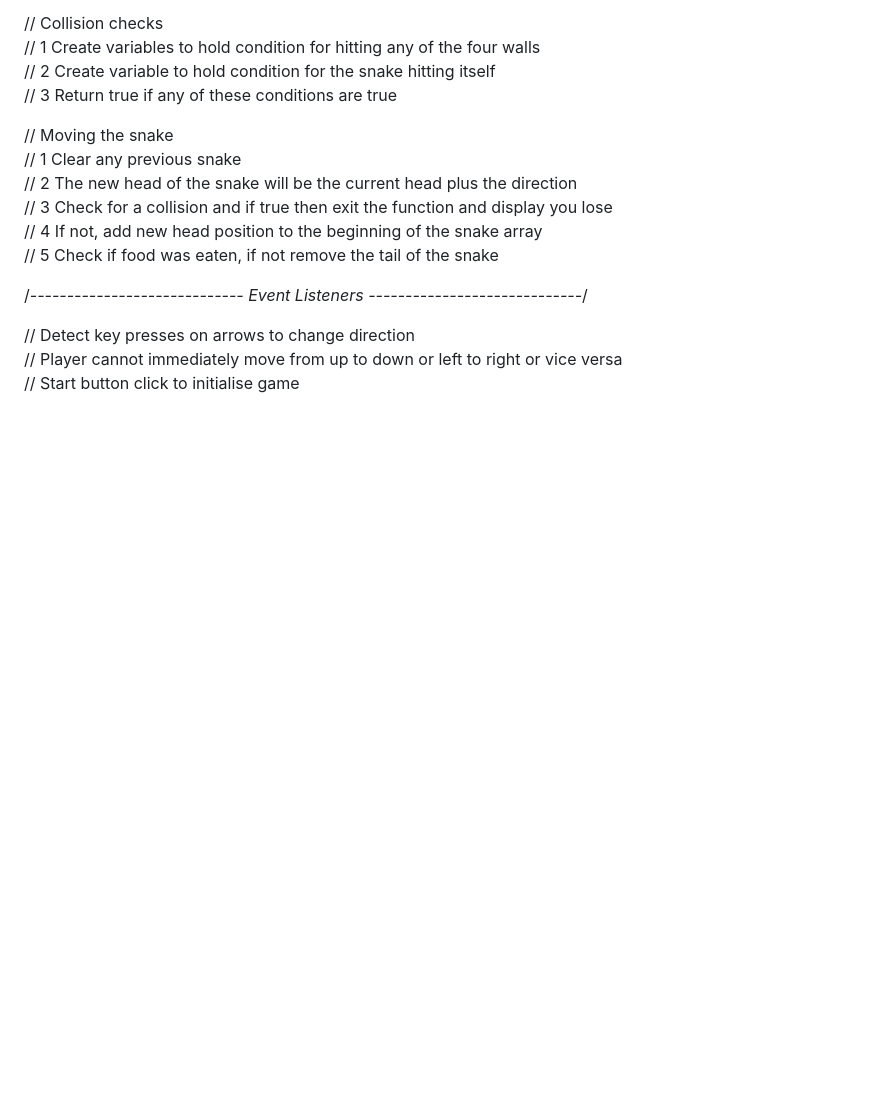
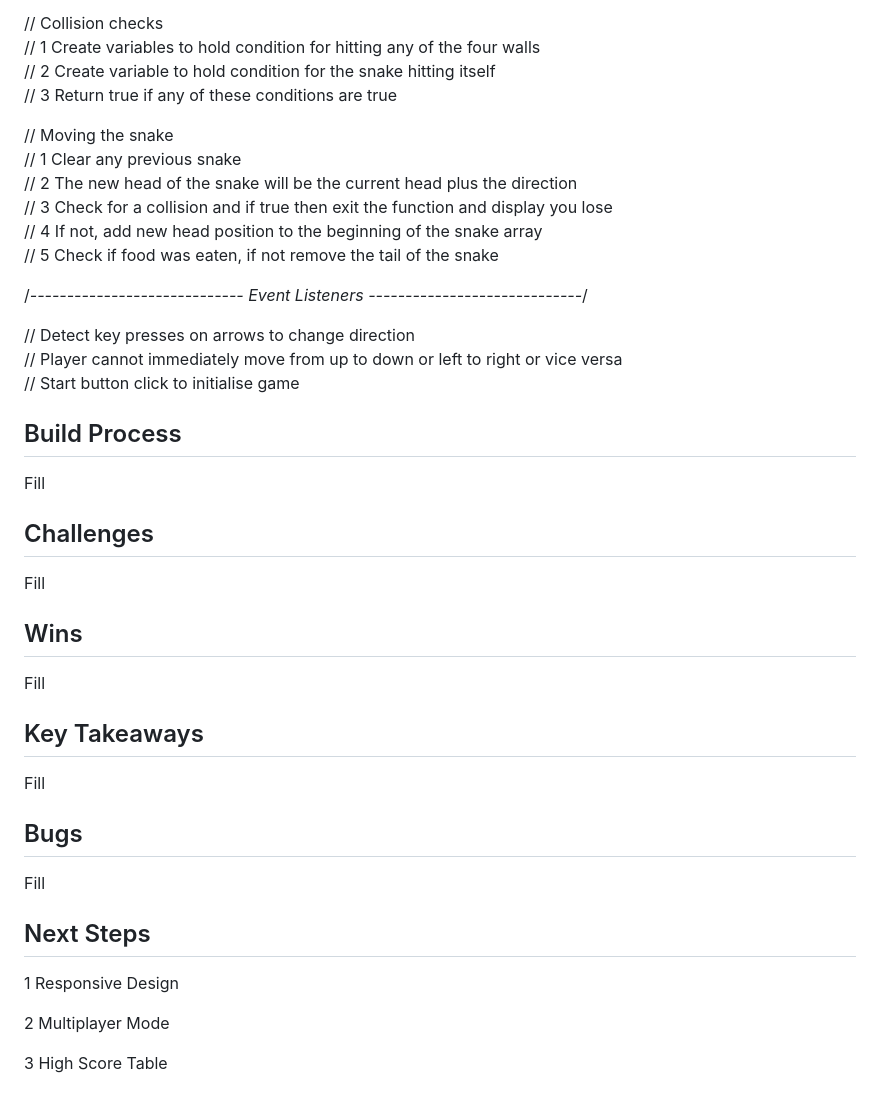
Before and after one commit to natalya-nassimi/my-snake-game-project, a Markdown page: readMe.md, the part around the change printed below. Rendered like a GitHub page; blank space fills up the shorter version.

```diff
--- a/readMe.md
+++ b/readMe.md
@@ -114,3 +119,31 @@ JavaScript, HTML, CSS
 // Detect key presses on arrows to change direction <br>
 // Player cannot immediately move from up to down or left to right or vice versa <br>
 // Start button click to initialise game <br>
+
+## Build Process
+
+Fill
+
+## Challenges
+
+Fill
+
+## Wins
+
+Fill
+
+## Key Takeaways
+
+Fill
+
+## Bugs
+
+Fill
+
+## Next Steps
+
+1 Responsive Design
+
+2 Multiplayer Mode
+
+3 High Score Table
```
Also changed, not shown: other parts of readMe.md (+20 -15 lines), images/screenshot.png (added), 2 other files.
